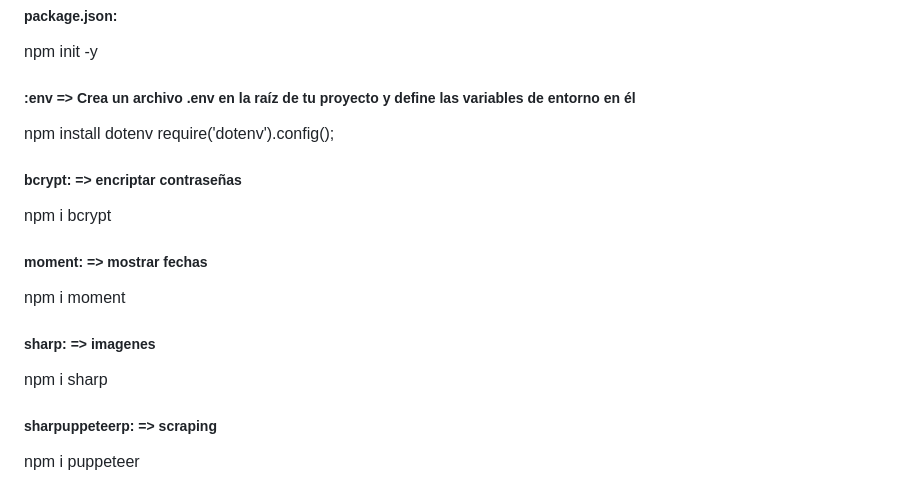
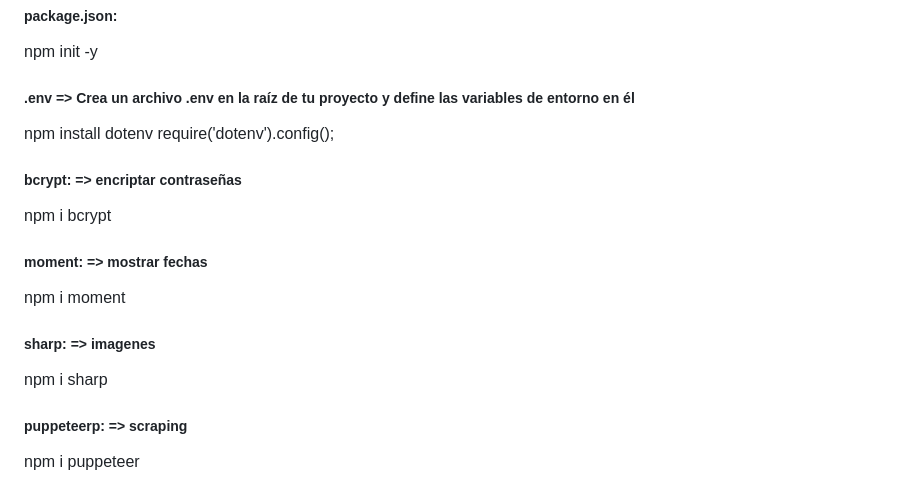
Before and after one commit to davidRamirez1005/fundamendos_node, a Markdown page: README.md, the part around the change. Rendered like a GitHub page.

```diff
--- a/README.md
+++ b/README.md
@@ -115,7 +115,7 @@ scripts => "dev":"nodemon --quiet start"
 
 npm init -y
 
-#####  **:env** => Crea un archivo .env en la raíz de tu proyecto y define las variables de entorno en él
+#####  **.env** => Crea un archivo .env en la raíz de tu proyecto y define las variables de entorno en él
 
 npm install dotenv
 require('dotenv').config();
@@ -132,6 +132,6 @@ npm i moment
 
 npm i sharp
 
-#####  **sharpuppeteerp:** => scraping
+#####  **puppeteerp:** => scraping
 
 npm i puppeteer
```
